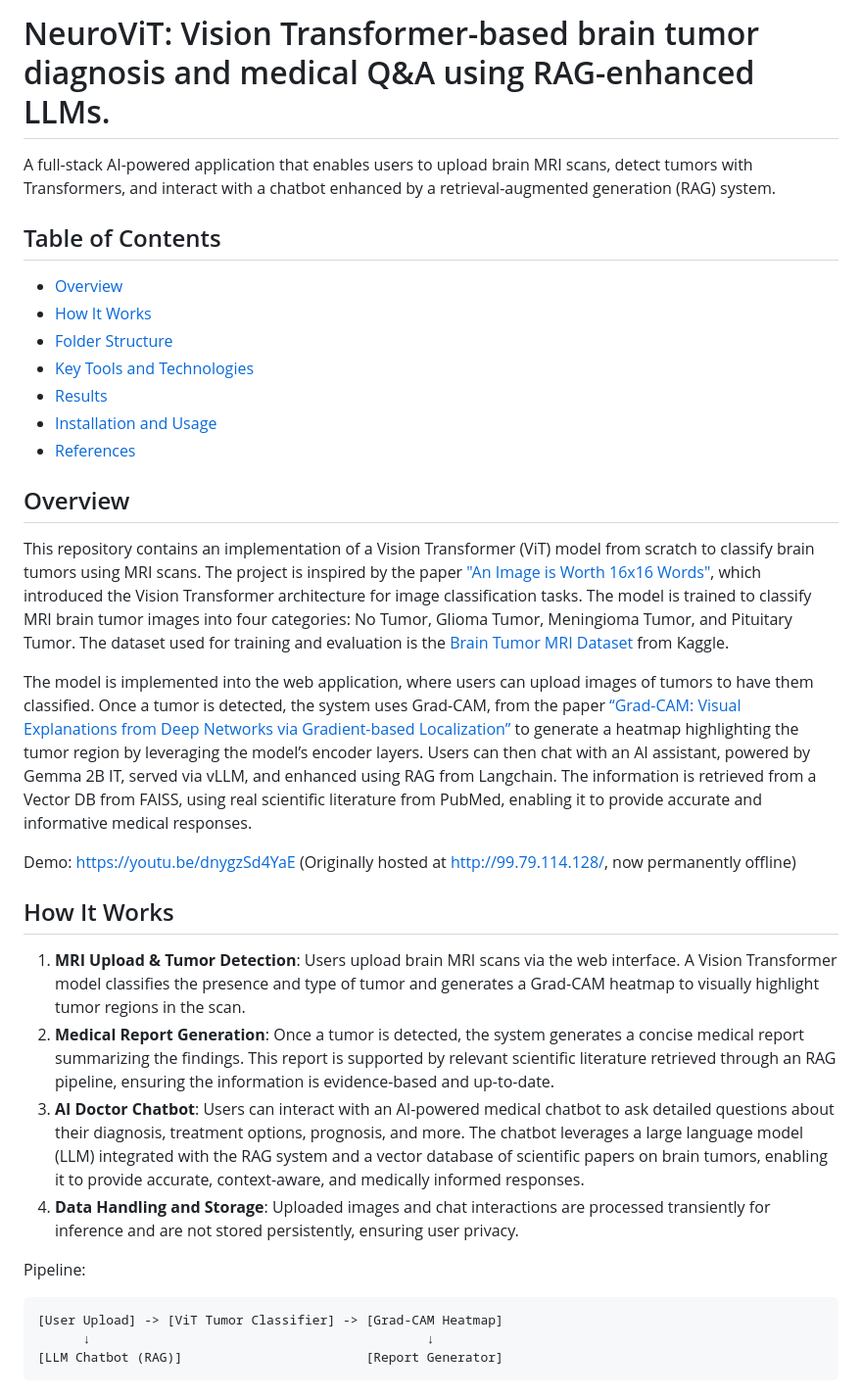
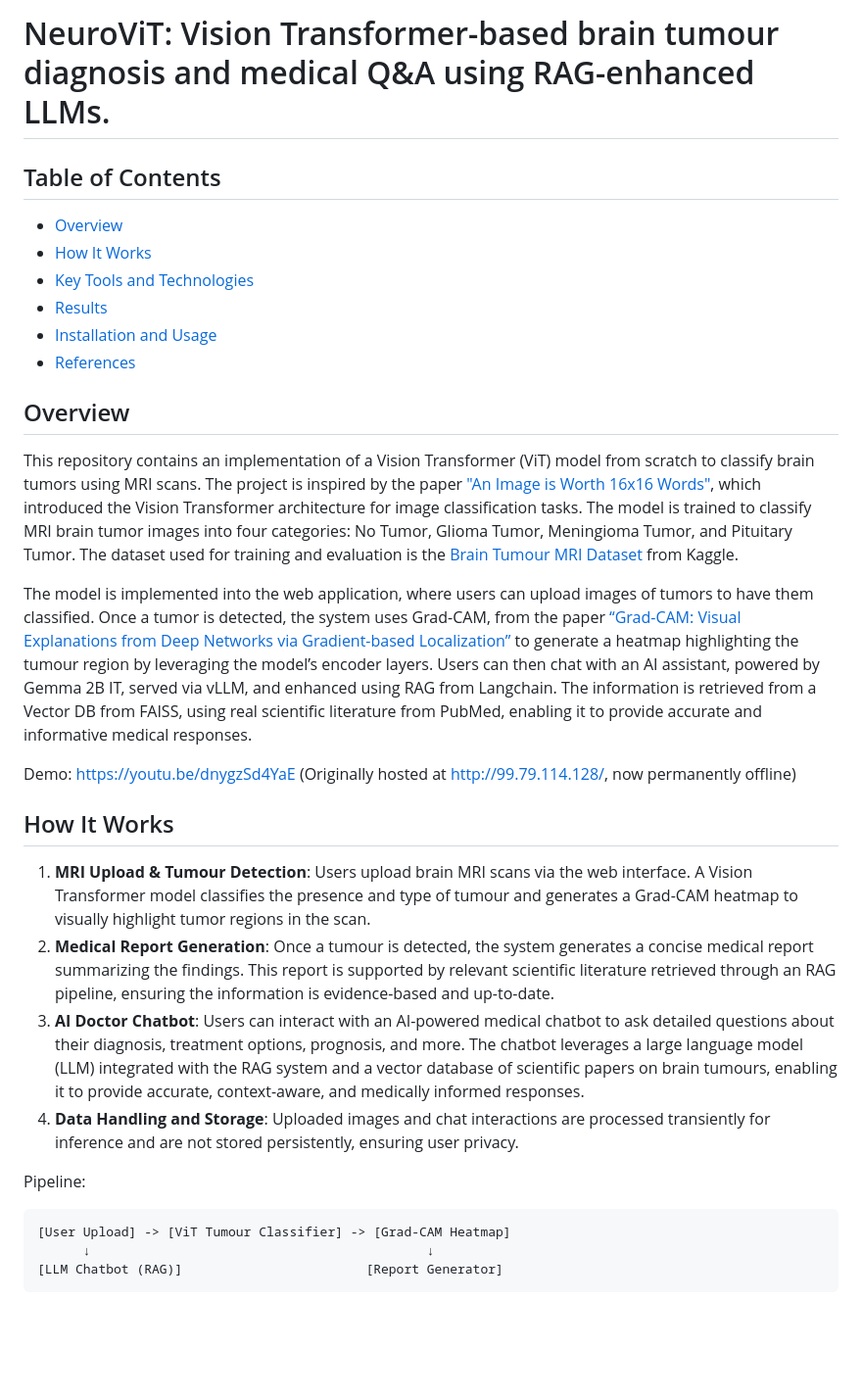
Before and after one commit to asherk7/neurovit, a Markdown page: README.md, the part around one of its changes. Shown at 98% size. GitHub-like rendering; blank space fills up the shorter version.

````diff
--- a/README.md
+++ b/README.md
@@ -1,11 +1,8 @@
-# NeuroViT: Vision Transformer-based brain tumor diagnosis and medical Q&A using RAG-enhanced LLMs.
-
-A full-stack AI-powered application that enables users to upload brain MRI scans, detect tumors with Transformers, and interact with a chatbot enhanced by a retrieval-augmented generation (RAG) system.
+# NeuroViT: Vision Transformer-based brain tumour diagnosis and medical Q&A using RAG-enhanced LLMs.
 
 ## Table of Contents
 - [Overview](#overview)
 - [How It Works](#how-it-works)
-- [Folder Structure](#folder-structure)
 - [Key Tools and Technologies](#key-tools-and-technologies)
 - [Results](#results)
 - [Installation and Usage](#installation-and-usage)
@@ -13,22 +10,22 @@ A full-stack AI-powered application that enables users to upload brain MRI scans
 
 ## Overview
 
-This repository contains an implementation of a Vision Transformer (ViT) model from scratch to classify brain tumors using MRI scans. The project is inspired by the paper ["An Image is Worth 16x16 Words"](https://arxiv.org/abs/2010.11929), which introduced the Vision Transformer architecture for image classification tasks. The model is trained to classify MRI brain tumor images into four categories: No Tumor, Glioma Tumor, Meningioma Tumor, and Pituitary Tumor. The dataset used for training and evaluation is the [Brain Tumor MRI Dataset](https://www.kaggle.com/datasets/masoudnickparvar/brain-tumor-mri-dataset) from Kaggle.
+This repository contains an implementation of a Vision Transformer (ViT) model from scratch to classify brain tumors using MRI scans. The project is inspired by the paper ["An Image is Worth 16x16 Words"](https://arxiv.org/abs/2010.11929), which introduced the Vision Transformer architecture for image classification tasks. The model is trained to classify MRI brain tumor images into four categories: No Tumor, Glioma Tumor, Meningioma Tumor, and Pituitary Tumor. The dataset used for training and evaluation is the [Brain Tumour MRI Dataset](https://www.kaggle.com/datasets/masoudnickparvar/brain-tumor-mri-dataset) from Kaggle.
 
-The model is implemented into the web application, where users can upload images of tumors to have them classified. Once a tumor is detected, the system uses Grad-CAM, from the paper [“Grad-CAM: Visual Explanations from Deep Networks via Gradient-based Localization”](https://arxiv.org/pdf/1610.02391) to generate a heatmap highlighting the tumor region by leveraging the model’s encoder layers. Users can then chat with an AI assistant, powered by Gemma 2B IT, served via vLLM, and enhanced using RAG from Langchain. The information is retrieved from a Vector DB from FAISS, using real scientific literature from PubMed, enabling it to provide accurate and informative medical responses.
+The model is implemented into the web application, where users can upload images of tumors to have them classified. Once a tumor is detected, the system uses Grad-CAM, from the paper [“Grad-CAM: Visual Explanations from Deep Networks via Gradient-based Localization”](https://arxiv.org/pdf/1610.02391) to generate a heatmap highlighting the tumour region by leveraging the model’s encoder layers. Users can then chat with an AI assistant, powered by Gemma 2B IT, served via vLLM, and enhanced using RAG from Langchain. The information is retrieved from a Vector DB from FAISS, using real scientific literature from PubMed, enabling it to provide accurate and informative medical responses.
 
 Demo: https://youtu.be/dnygzSd4YaE (Originally hosted at http://99.79.114.128/, now permanently offline)
 
 ## How It Works
 
-1. **MRI Upload & Tumor Detection**: Users upload brain MRI scans via the web interface. A Vision Transformer model classifies the presence and type of tumor and generates a Grad-CAM heatmap to visually highlight tumor regions in the scan.
-2. **Medical Report Generation**: Once a tumor is detected, the system generates a concise medical report summarizing the findings. This report is supported by relevant scientific literature retrieved through an RAG pipeline, ensuring the information is evidence-based and up-to-date.
-3. **AI Doctor Chatbot**: Users can interact with an AI-powered medical chatbot to ask detailed questions about their diagnosis, treatment options, prognosis, and more. The chatbot leverages a large language model (LLM) integrated with the RAG system and a vector database of scientific papers on brain tumors, enabling it to provide accurate, context-aware, and medically informed responses.
+1. **MRI Upload & Tumour Detection**: Users upload brain MRI scans via the web interface. A Vision Transformer model classifies the presence and type of tumour and generates a Grad-CAM heatmap to visually highlight tumor regions in the scan.
+2. **Medical Report Generation**: Once a tumour is detected, the system generates a concise medical report summarizing the findings. This report is supported by relevant scientific literature retrieved through an RAG pipeline, ensuring the information is evidence-based and up-to-date.
+3. **AI Doctor Chatbot**: Users can interact with an AI-powered medical chatbot to ask detailed questions about their diagnosis, treatment options, prognosis, and more. The chatbot leverages a large language model (LLM) integrated with the RAG system and a vector database of scientific papers on brain tumours, enabling it to provide accurate, context-aware, and medically informed responses.
 4. **Data Handling and Storage**: Uploaded images and chat interactions are processed transiently for inference and are not stored persistently, ensuring user privacy.
 
 Pipeline:
 ```
-[User Upload] -> [ViT Tumor Classifier] -> [Grad-CAM Heatmap]
+[User Upload] -> [ViT Tumour Classifier] -> [Grad-CAM Heatmap]
       ↓                                            ↓
 [LLM Chatbot (RAG)]                        [Report Generator]
 ```
````
Also changed, not shown: other parts of README.md (+21 -74 lines).
